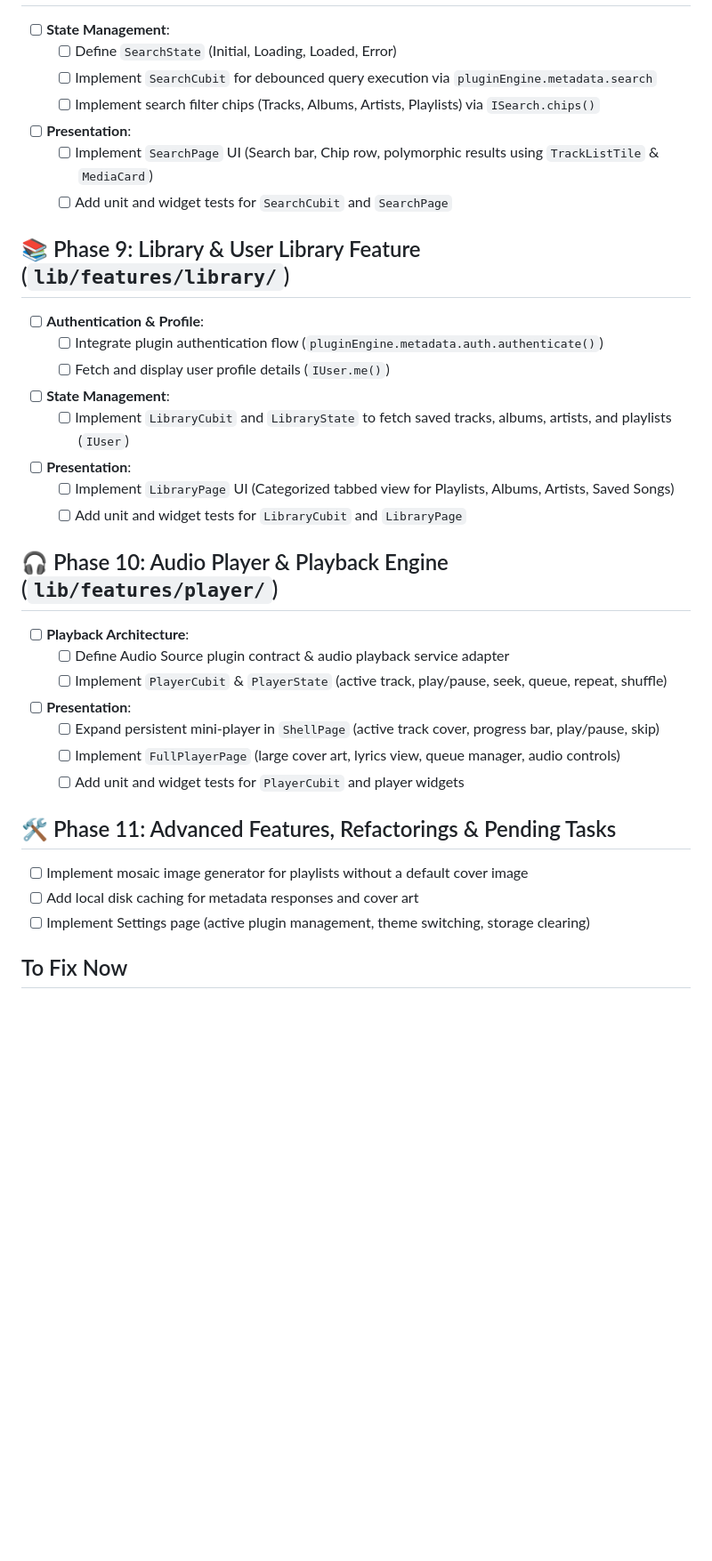
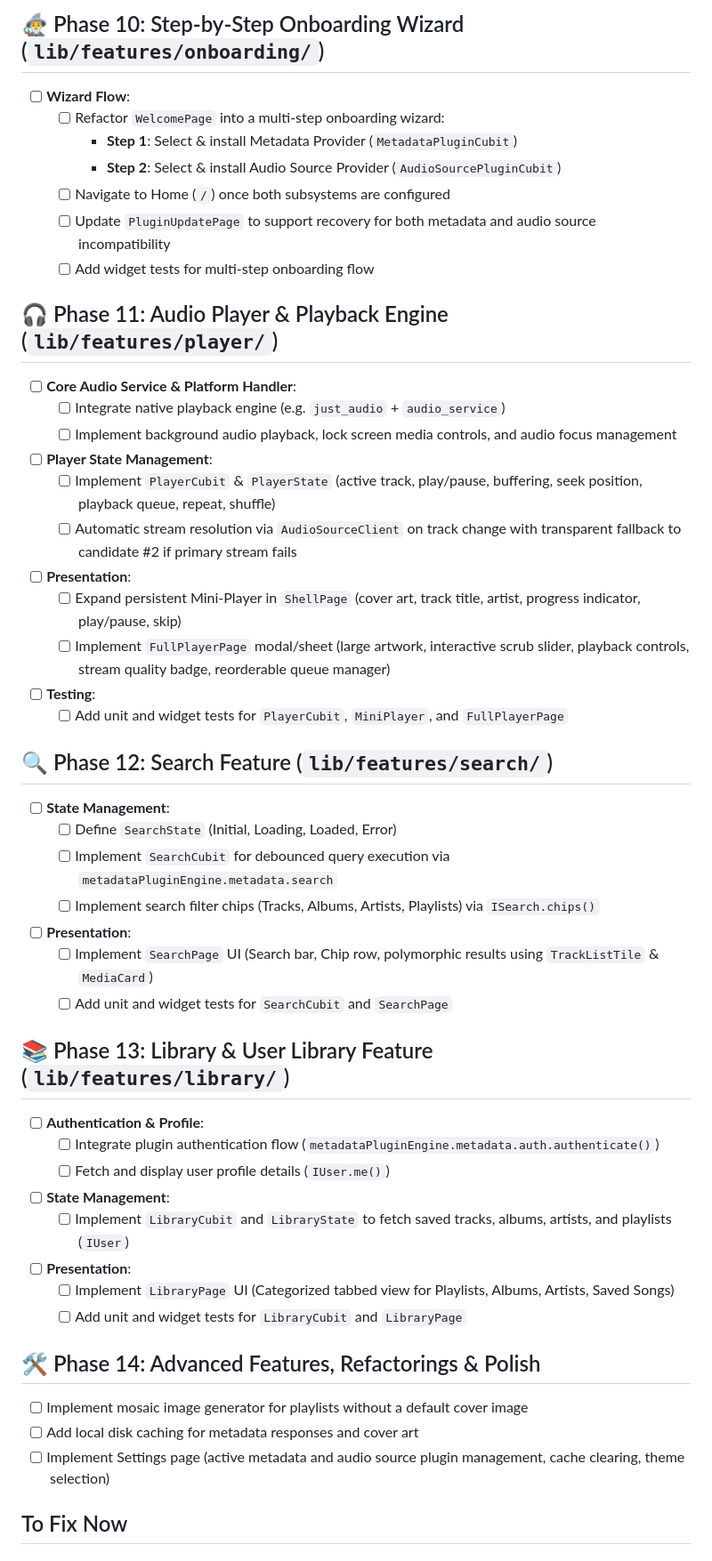
Before and after one commit to stefare90/musicare, a Markdown page: documents/ROADMAP.md, the part around one of its changes. Shown at 89% size. Drawn GitHub-style; blank space fills up the shorter version.

```diff
--- a/documents/ROADMAP.md
+++ b/documents/ROADMAP.md
@@ -64,14 +91,37 @@ This roadmap tracks the step-by-step implementation of the MusicAre application
+## 🧙‍♂️ Phase 10: Step-by-Step Onboarding Wizard (`lib/features/onboarding/`)
+*   [ ] **Wizard Flow**:
+    *   [ ] Refactor `WelcomePage` into a multi-step onboarding wizard:
+        *   **Step 1**: Select & install Metadata Provider (`MetadataPluginCubit`)
+        *   **Step 2**: Select & install Audio Source Provider (`AudioSourcePluginCubit`)
+    *   [ ] Navigate to Home (`/`) once both subsystems are configured
+    *   [ ] Update `PluginUpdatePage` to support recovery for both metadata and audio source incompatibility
+    *   [ ] Add widget tests for multi-step onboarding flow
+
+## 🎧 Phase 11: Audio Player & Playback Engine (`lib/features/player/`)
+*   [ ] **Core Audio Service & Platform Handler**:
+    *   [ ] Integrate native playback engine (e.g. `just_audio` + `audio_service`)
+    *   [ ] Implement background audio playback, lock screen media controls, and audio focus management
+*   [ ] **Player State Management**:
+    *   [ ] Implement `PlayerCubit` & `PlayerState` (active track, play/pause, buffering, seek position, playback queue, repeat, shuffle)
+    *   [ ] Automatic stream resolution via `AudioSourceClient` on track change with transparent fallback to candidate #2 if primary stream fails
+*   [ ] **Presentation**:
+    *   [ ] Expand persistent Mini-Player in `ShellPage` (cover art, track title, artist, progress indicator, play/pause, skip)
+    *   [ ] Implement `FullPlayerPage` modal/sheet (large artwork, interactive scrub slider, playback controls, stream quality badge, reorderable queue manager)
+*   [ ] **Testing**:
+    *   [ ] Add unit and widget tests for `PlayerCubit`, `MiniPlayer`, and `FullPlayerPage`
+
+## 🔍 Phase 12: Search Feature (`lib/features/search/`)
 *   [ ] **State Management**:
     *   [ ] Define `SearchState` (Initial, Loading, Loaded, Error)
-    *   [ ] Implement `SearchCubit` for debounced query execution via `pluginEngine.metadata.search`
+    *   [ ] Implement `SearchCubit` for debounced query execution via `metadataPluginEngine.metadata.search`
     *   [ ] Implement search filter chips (Tracks, Albums, Artists, Playlists) via `ISearch.chips()`
 *   [ ] **Presentation**:
     *   [ ] Implement `SearchPage` UI (Search bar, Chip row, polymorphic results using `TrackListTile` & `MediaCard`)
     *   [ ] Add unit and widget tests for `SearchCubit` and `SearchPage`
 
-## 📚 Phase 9: Library & User Library Feature (`lib/features/library/`)
+## 📚 Phase 13: Library & User Library Feature (`lib/features/library/`)
 *   [ ] **Authentication & Profile**:
-    *   [ ] Integrate plugin authentication flow (`pluginEngine.metadata.auth.authenticate()`)
+    *   [ ] Integrate plugin authentication flow (`metadataPluginEngine.metadata.auth.authenticate()`)
     *   [ ] Fetch and display user profile details (`IUser.me()`)
 *   [ ] **State Management**:
     *   [ ] Implement `LibraryCubit` and `LibraryState` to fetch saved tracks, albums, artists, and playlists (`IUser`)
@@ -79,19 +129,10 @@ This roadmap tracks the step-by-step implementation of the MusicAre application
     *   [ ] Implement `LibraryPage` UI (Categorized tabbed view for Playlists, Albums, Artists, Saved Songs)
     *   [ ] Add unit and widget tests for `LibraryCubit` and `LibraryPage`
 
-## 🎧 Phase 10: Audio Player & Playback Engine (`lib/features/player/`)
-*   [ ] **Playback Architecture**:
-    *   [ ] Define Audio Source plugin contract & audio playback service adapter
-    *   [ ] Implement `PlayerCubit` & `PlayerState` (active track, play/pause, seek, queue, repeat, shuffle)
-*   [ ] **Presentation**:
-    *   [ ] Expand persistent mini-player in `ShellPage` (active track cover, progress bar, play/pause, skip)
-    *   [ ] Implement `FullPlayerPage` (large cover art, lyrics view, queue manager, audio controls)
-    *   [ ] Add unit and widget tests for `PlayerCubit` and player widgets
-
-## 🛠️ Phase 11: Advanced Features, Refactorings & Pending Tasks
+## 🛠️ Phase 14: Advanced Features, Refactorings & Polish
 *   [ ] Implement mosaic image generator for playlists without a default cover image
 *   [ ] Add local disk caching for metadata responses and cover art
-*   [ ] Implement Settings page (active plugin management, theme switching, storage clearing)
+*   [ ] Implement Settings page (active metadata and audio source plugin management, cache clearing, theme selection)
 
 ## To Fix Now
 
```
Also changed, not shown: other parts of documents/ROADMAP.md (+29 -1 lines), README.md (+16 -15 lines).
